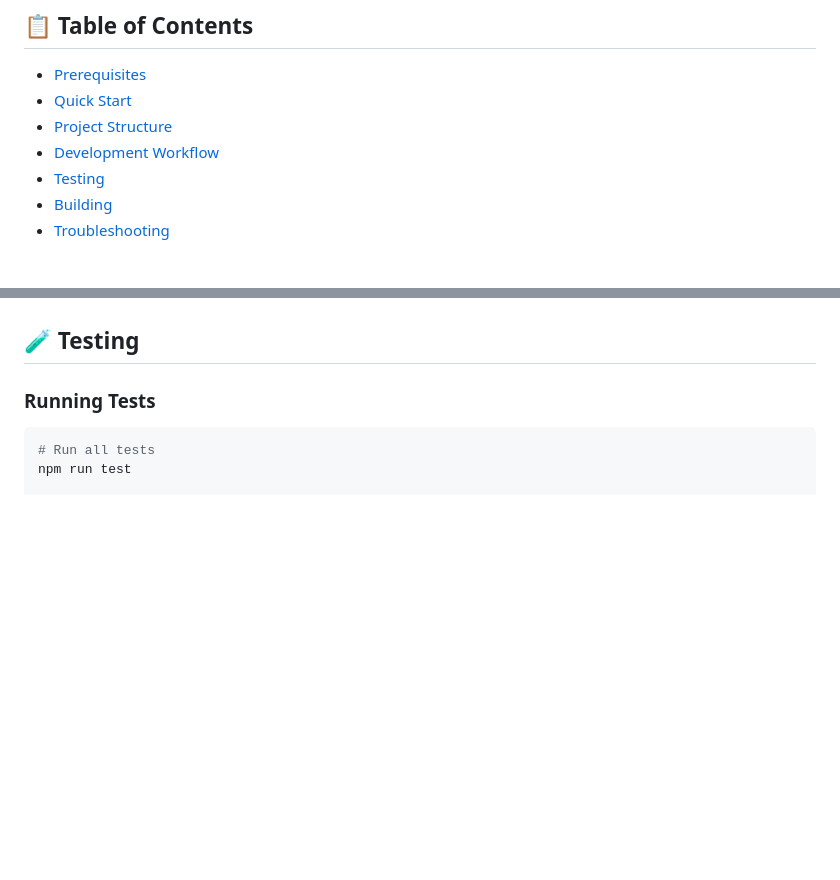
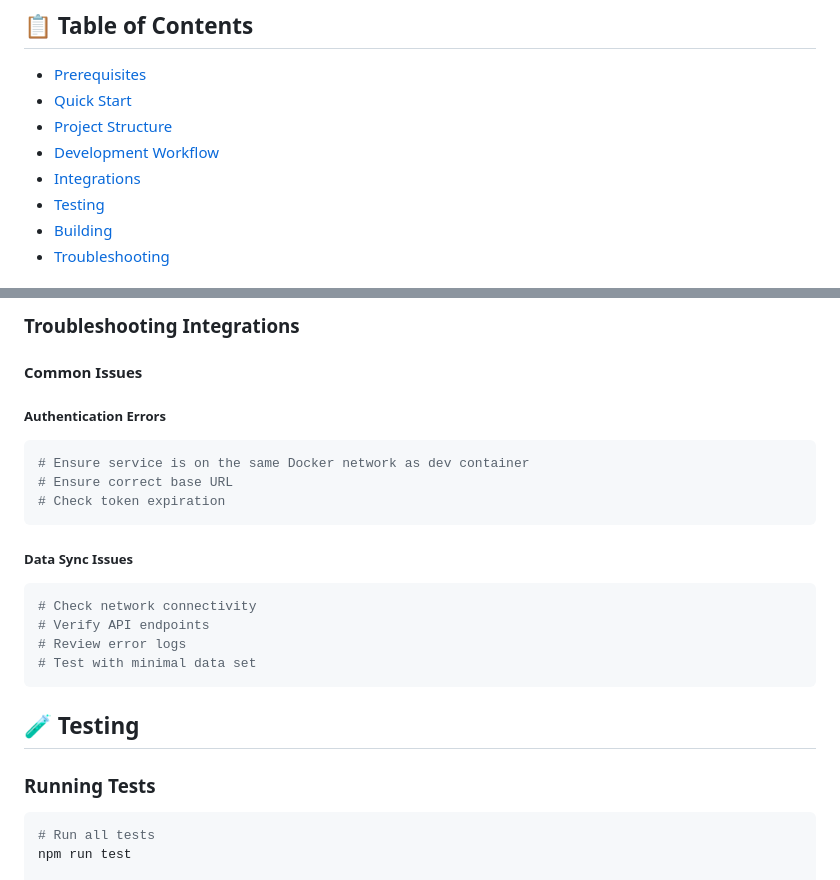
Before and after one commit to Wetzel402/Skylite-UX-docs, a Markdown page: DEVELOPMENT.md, 2 parts joined by grey strips. Rendered like a GitHub page; blank space fills up the shorter version.

````diff
--- a/DEVELOPMENT.md
+++ b/DEVELOPMENT.md
@@ -8,6 +8,7 @@ Welcome to the Skylite UX development guide! This document will help you set up
 - [Quick Start](#quick-start)
 - [Project Structure](#project-structure)
 - [Development Workflow](#development-workflow)
+- [Integrations](#integrations)
 - [Testing](#testing)
 - [Building](#building)
 - [Troubleshooting](#troubleshooting)
@@ -128,3 +217,21 @@ Skylite-UX/
+### Troubleshooting Integrations
+
+#### Common Issues
+
+##### Authentication Errors
+```bash
+# Ensure service is on the same Docker network as dev container
+# Ensure correct base URL
+# Check token expiration
+```
+
+##### Data Sync Issues
+```bash
+# Check network connectivity
+# Verify API endpoints
+# Review error logs
+# Test with minimal data set
+```
 
 ## 🧪 Testing
 
````
Also changed, not shown: other parts of DEVELOPMENT.md (+88 -0 lines).
